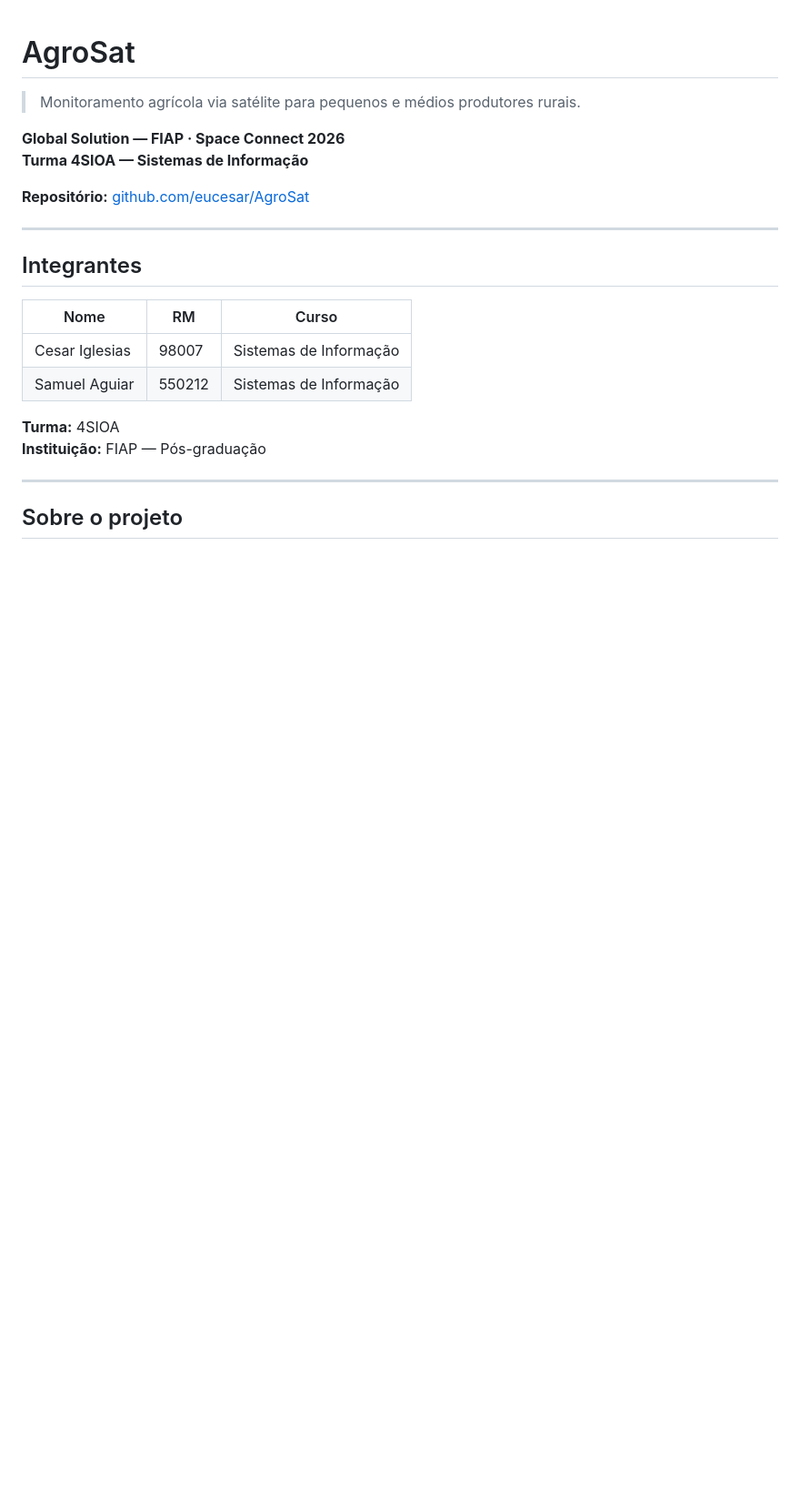
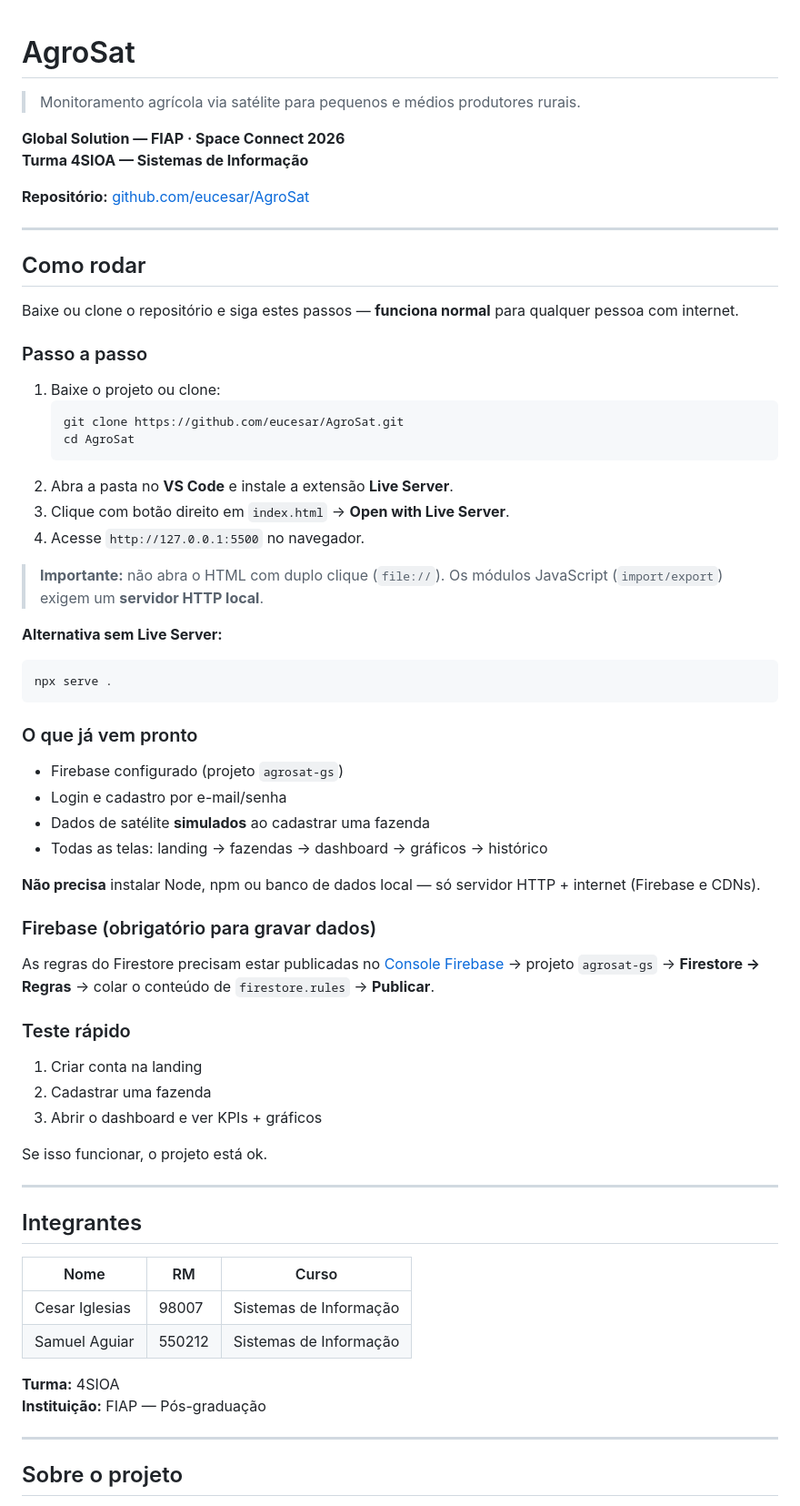
Before and after one commit to eucesar/AgroSat, a Markdown page: README.md, the part around one of its changes. Shown at 91% size. Rendered like a GitHub page; blank space fills up the shorter version.

Commit message:
docs: adiciona instruções de execução no topo do README

````diff
--- a/README.md
+++ b/README.md
@@ -6,6 +6,51 @@
 **Turma 4SIOA — Sistemas de Informação**
 
 **Repositório:** [github.com/eucesar/AgroSat](https://github.com/eucesar/AgroSat)
+
+---
+
+## Como rodar
+
+Baixe ou clone o repositório e siga estes passos — **funciona normal** para qualquer pessoa com internet.
+
+### Passo a passo
+
+1. Baixe o projeto ou clone:
+   ```bash
+   git clone https://github.com/eucesar/AgroSat.git
+   cd AgroSat
+   ```
+2. Abra a pasta no **VS Code** e instale a extensão **Live Server**.
+3. Clique com botão direito em `index.html` → **Open with Live Server**.
+4. Acesse `http://127.0.0.1:5500` no navegador.
+
+> **Importante:** não abra o HTML com duplo clique (`file://`). Os módulos JavaScript (`import/export`) exigem um **servidor HTTP local**.
+
+**Alternativa sem Live Server:**
+```bash
+npx serve .
+```
+
+### O que já vem pronto
+
+- Firebase configurado (projeto `agrosat-gs`)
+- Login e cadastro por e-mail/senha
+- Dados de satélite **simulados** ao cadastrar uma fazenda
+- Todas as telas: landing → fazendas → dashboard → gráficos → histórico
+
+**Não precisa** instalar Node, npm ou banco de dados local — só servidor HTTP + internet (Firebase e CDNs).
+
+### Firebase (obrigatório para gravar dados)
+
+As regras do Firestore precisam estar publicadas no [Console Firebase](https://console.firebase.google.com) → projeto `agrosat-gs` → **Firestore → Regras** → colar o conteúdo de `firestore.rules` → **Publicar**.
+
+### Teste rápido
+
+1. Criar conta na landing
+2. Cadastrar uma fazenda
+3. Abrir o dashboard e ver KPIs + gráficos
+
+Se isso funcionar, o projeto está ok.
 
 ---
 
````
Also changed, not shown: other parts of README.md (+1 -21 lines).
